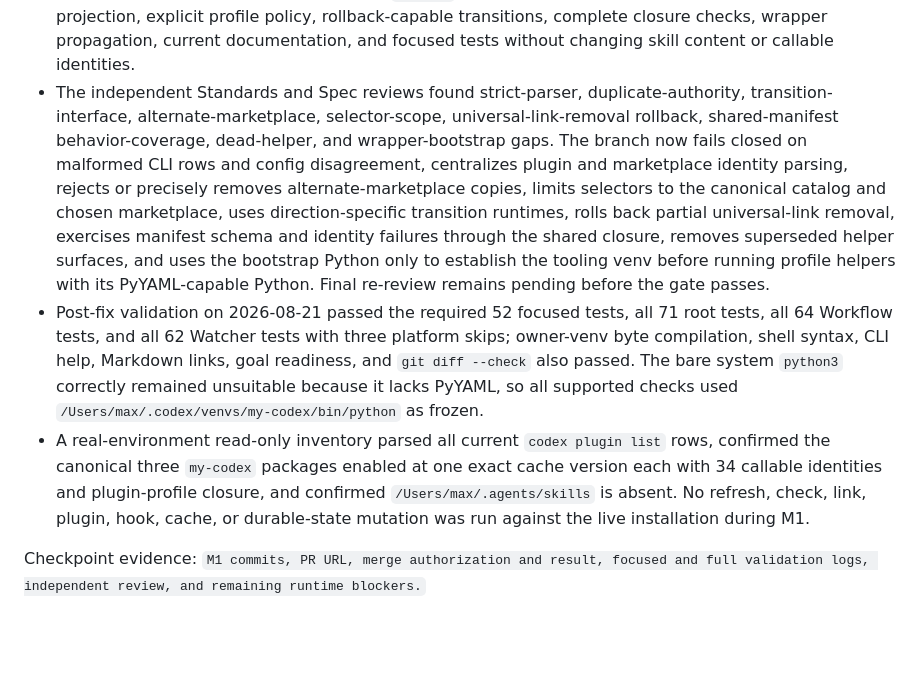
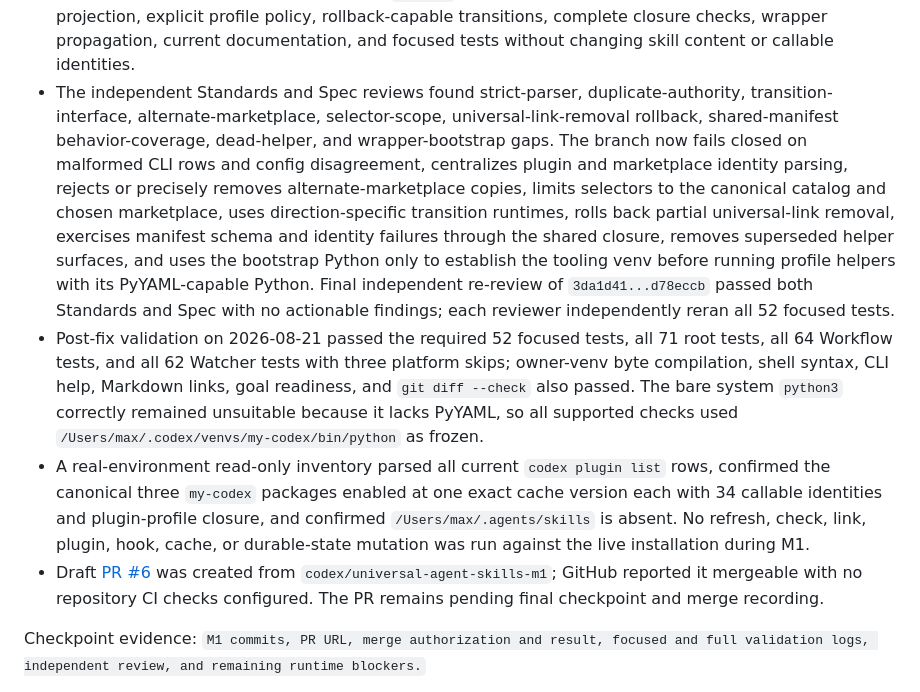
Before and after one commit to zzzhty/my-codex, a Markdown page: docs/todo/universal-agent-skills-migration.md, the part around the change. Drawn GitHub-style; blank space fills up the shorter version.

Commit message:
docs: record M1 review gate

```diff
--- a/docs/todo/universal-agent-skills-migration.md
+++ b/docs/todo/universal-agent-skills-migration.md
@@ -389,9 +389,10 @@ Execution evidence:
 - Execution started on 2026-08-20 from clean `main` revision `3da1d41a1044218e39a0394ea827f105ed268710` on goal-owned branch `codex/universal-agent-skills-m1`; `origin/main` matched and no open PR existed.
 - Initial read-only caller inventory covered the five required entry points, root README, current tests, marketplace and install metadata references, and legacy skip/prune flags. No memory entry supplied an alternate implementation source.
 - Initial integrated implementation commit `80e8a8a` added the repository catalog, owned universal projection, explicit profile policy, rollback-capable transitions, complete closure checks, wrapper propagation, current documentation, and focused tests without changing skill content or callable identities.
-- The independent Standards and Spec reviews found strict-parser, duplicate-authority, transition-interface, alternate-marketplace, selector-scope, universal-link-removal rollback, shared-manifest behavior-coverage, dead-helper, and wrapper-bootstrap gaps. The branch now fails closed on malformed CLI rows and config disagreement, centralizes plugin and marketplace identity parsing, rejects or precisely removes alternate-marketplace copies, limits selectors to the canonical catalog and chosen marketplace, uses direction-specific transition runtimes, rolls back partial universal-link removal, exercises manifest schema and identity failures through the shared closure, removes superseded helper surfaces, and uses the bootstrap Python only to establish the tooling venv before running profile helpers with its PyYAML-capable Python. Final re-review remains pending before the gate passes.
+- The independent Standards and Spec reviews found strict-parser, duplicate-authority, transition-interface, alternate-marketplace, selector-scope, universal-link-removal rollback, shared-manifest behavior-coverage, dead-helper, and wrapper-bootstrap gaps. The branch now fails closed on malformed CLI rows and config disagreement, centralizes plugin and marketplace identity parsing, rejects or precisely removes alternate-marketplace copies, limits selectors to the canonical catalog and chosen marketplace, uses direction-specific transition runtimes, rolls back partial universal-link removal, exercises manifest schema and identity failures through the shared closure, removes superseded helper surfaces, and uses the bootstrap Python only to establish the tooling venv before running profile helpers with its PyYAML-capable Python. Final independent re-review of `3da1d41...d78eccb` passed both Standards and Spec with no actionable findings; each reviewer independently reran all 52 focused tests.
 - Post-fix validation on 2026-08-21 passed the required 52 focused tests, all 71 root tests, all 64 Workflow tests, and all 62 Watcher tests with three platform skips; owner-venv byte compilation, shell syntax, CLI help, Markdown links, goal readiness, and `git diff --check` also passed. The bare system `python3` correctly remained unsuitable because it lacks PyYAML, so all supported checks used `/Users/max/.codex/venvs/my-codex/bin/python` as frozen.
 - A real-environment read-only inventory parsed all current `codex plugin list` rows, confirmed the canonical three `my-codex` packages enabled at one exact cache version each with 34 callable identities and plugin-profile closure, and confirmed `/Users/max/.agents/skills` is absent. No refresh, check, link, plugin, hook, cache, or durable-state mutation was run against the live installation during M1.
+- Draft [PR #6](https://github.com/zzzhty/my-codex/pull/6) was created from `codex/universal-agent-skills-m1`; GitHub reported it mergeable with no repository CI checks configured. The PR remains pending final checkpoint and merge recording.
 
 Checkpoint evidence: `M1 commits, PR URL, merge authorization and result, focused and full validation logs, independent review, and remaining runtime blockers.`
 
```
